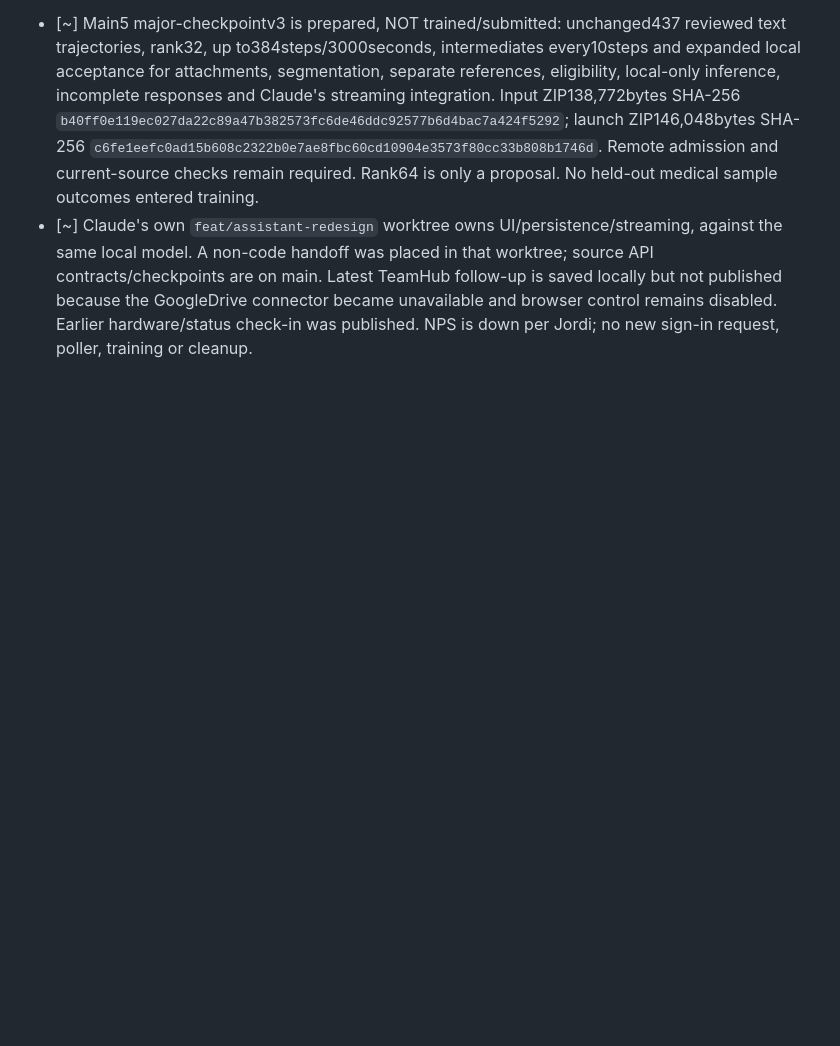
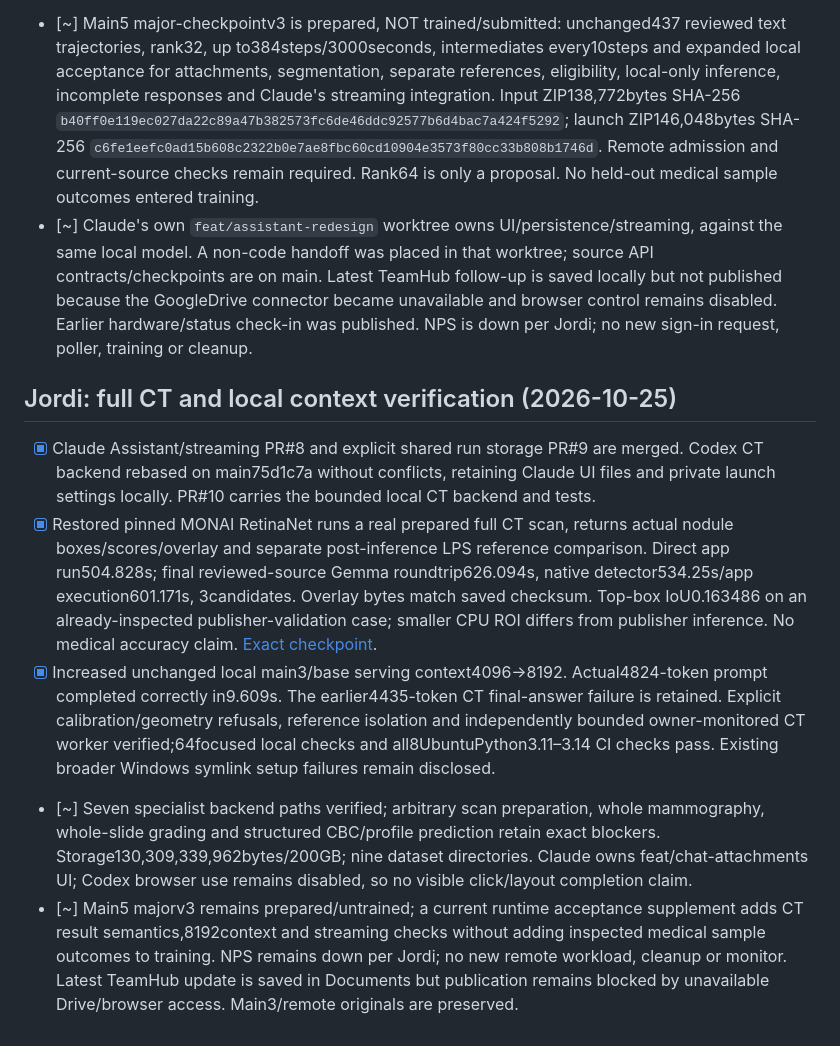
Before and after one commit to oncolohealth/oncolohealth, a Markdown page: PROGRESS.md, the part around the change. GitHub-like rendering; blank space fills up the shorter version.

Commit message:
Record actual full CT Assistant execution and context verification

```diff
--- a/PROGRESS.md
+++ b/PROGRESS.md
@@ -537,3 +537,12 @@ The new offline release/evidence review adds 25 tests to main's 218. Current loc
 - [x] Six actual attachment/specialist paths now have local HTTP/model evidence; the MRI mask/overlay authenticated downloads match saved identities. The initial MRI line-ending hash refusal and JSON collision failures remain retained. These are backend/API checks, not proof that Claude's in-progress interface is complete.
 - [~] Main5 major-checkpointv3 is prepared, NOT trained/submitted: unchanged437 reviewed text trajectories, rank32, up to384steps/3000seconds, intermediates every10steps and expanded local acceptance for attachments, segmentation, separate references, eligibility, local-only inference, incomplete responses and Claude's streaming integration. Input ZIP138,772bytes SHA-256 `b40ff0e119ec027da22c89a47b382573fc6de46ddc92577b6d4bac7a424f5292`; launch ZIP146,048bytes SHA-256 `c6fe1eefc0ad15b608c2322b0e7ae8fbc60cd10904e3573f80cc33b808b1746d`. Remote admission and current-source checks remain required. Rank64 is only a proposal. No held-out medical sample outcomes entered training.
 - [~] Claude's own `feat/assistant-redesign` worktree owns UI/persistence/streaming, against the same local model. A non-code handoff was placed in that worktree; source API contracts/checkpoints are on main. Latest TeamHub follow-up is saved locally but not published because the GoogleDrive connector became unavailable and browser control remains disabled. Earlier hardware/status check-in was published. NPS is down per Jordi; no new sign-in request, poller, training or cleanup.
+
+
+## Jordi: full CT and local context verification (2026-10-25)
+
+- [x] Claude Assistant/streaming PR#8 and explicit shared run storage PR#9 are merged. Codex CT backend rebased on main75d1c7a without conflicts, retaining Claude UI files and private launch settings locally. PR#10 carries the bounded local CT backend and tests.
+- [x] Restored pinned MONAI RetinaNet runs a real prepared full CT scan, returns actual nodule boxes/scores/overlay and separate post-inference LPS reference comparison. Direct app run504.828s; final reviewed-source Gemma roundtrip626.094s, native detector534.25s/app execution601.171s, 3candidates. Overlay bytes match saved checksum. Top-box IoU0.163486 on an already-inspected publisher-validation case; smaller CPU ROI differs from publisher inference. No medical accuracy claim. [Exact checkpoint](docs/reports/Jordi-full-CT-and-context-checkpoint.md).
+- [x] Increased unchanged local main3/base serving context4096→8192. Actual4824-token prompt completed correctly in9.609s. The earlier4435-token CT final-answer failure is retained. Explicit calibration/geometry refusals, reference isolation and independently bounded owner-monitored CT worker verified;64focused local checks and all8UbuntuPython3.11–3.14 CI checks pass. Existing broader Windows symlink setup failures remain disclosed.
+- [~] Seven specialist backend paths verified; arbitrary scan preparation, whole mammography, whole-slide grading and structured CBC/profile prediction retain exact blockers. Storage130,309,339,962bytes/200GB; nine dataset directories. Claude owns feat/chat-attachments UI; Codex browser use remains disabled, so no visible click/layout completion claim.
+- [~] Main5 majorv3 remains prepared/untrained; a current runtime acceptance supplement adds CT result semantics,8192context and streaming checks without adding inspected medical sample outcomes to training. NPS remains down per Jordi; no new remote workload, cleanup or monitor. Latest TeamHub update is saved in Documents but publication remains blocked by unavailable Drive/browser access. Main3/remote originals are preserved.
```
Also changed, not shown: docs/reports/Jordi-full-CT-and-context-checkpoint.md (added, +49 -0 lines).
